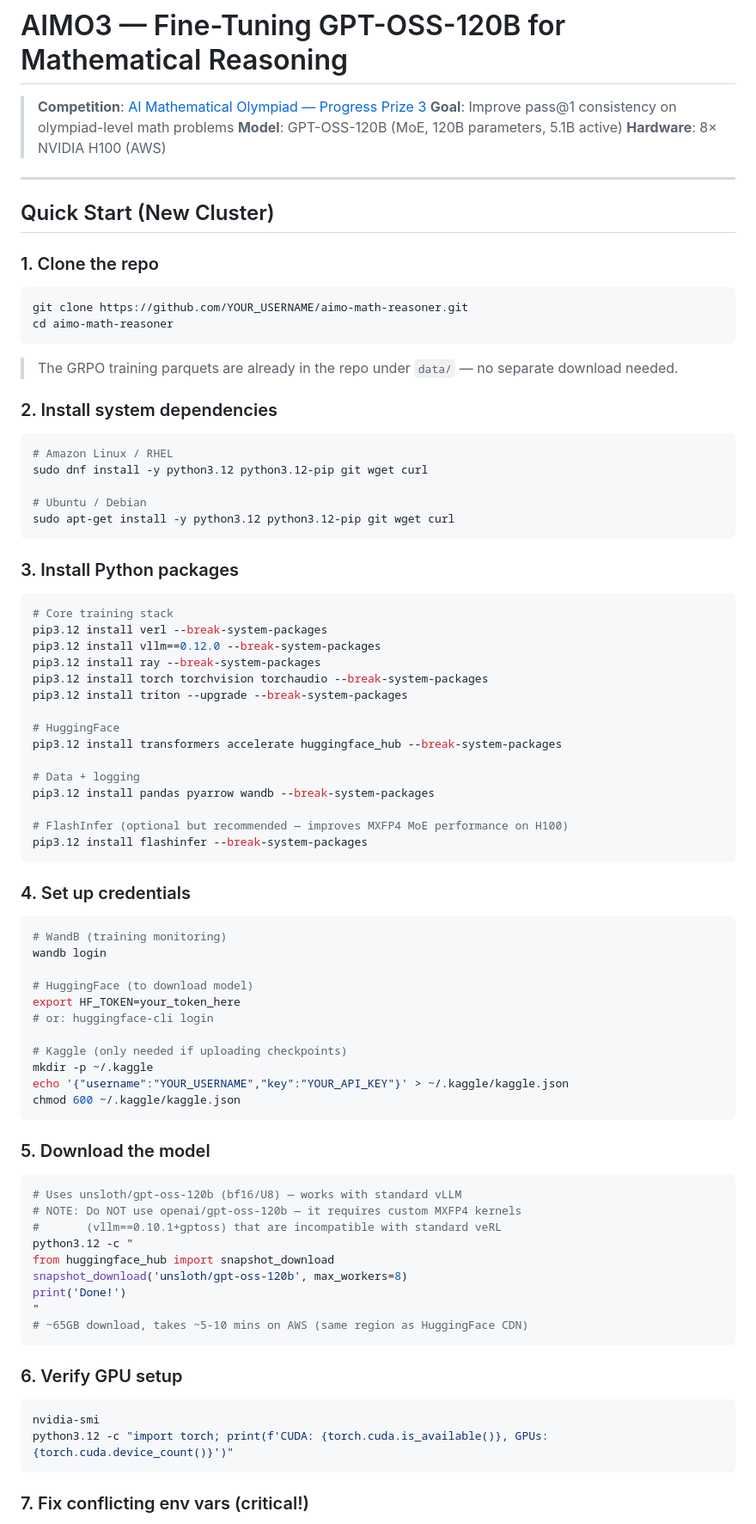
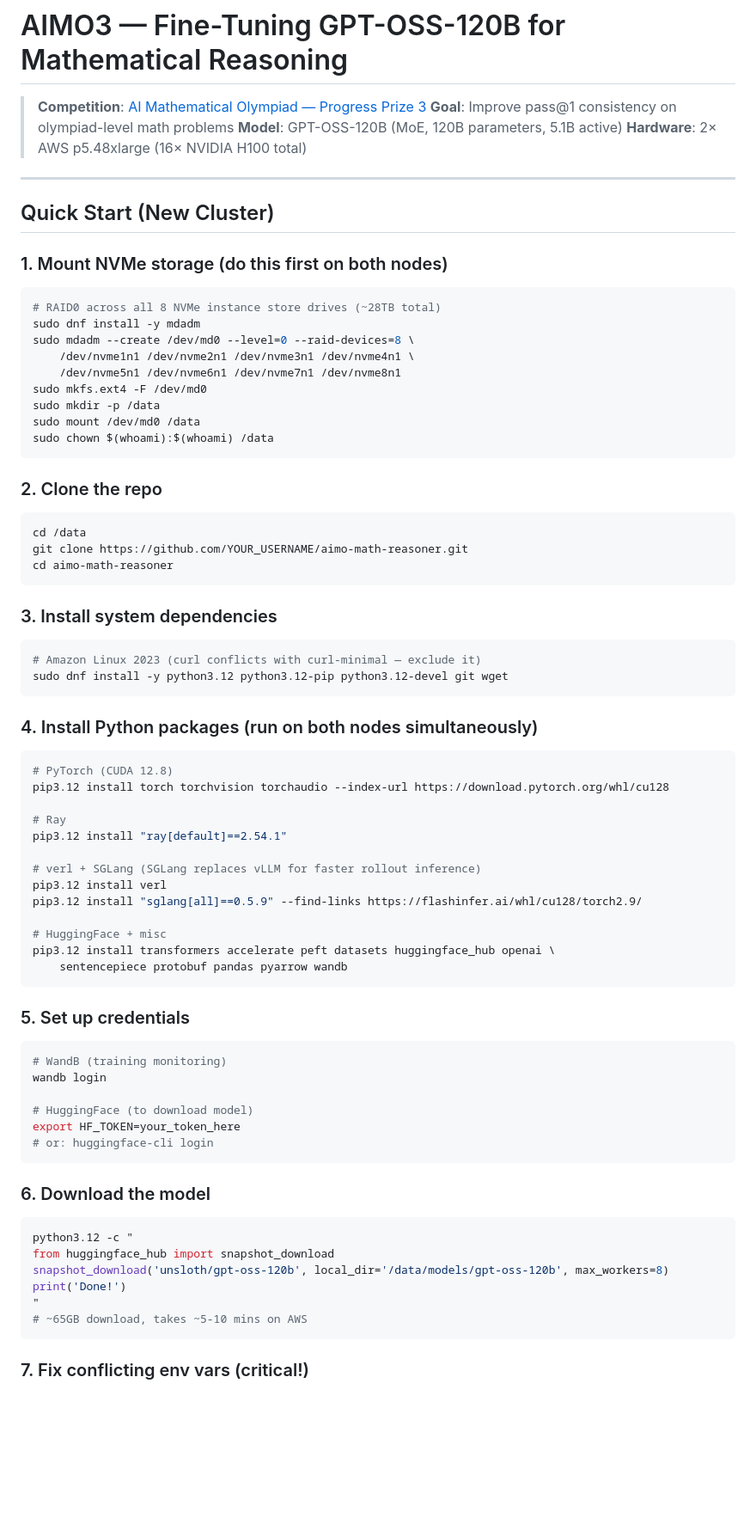
Before and after one commit to ritwikareddykancharla/aimo-math-reasoner, a Markdown page: README.md, the part around one of its changes. Shown at 86% size. Drawn GitHub-style; blank space fills up the shorter version.

````diff
--- a/README.md
+++ b/README.md
@@ -3,52 +3,60 @@
 > **Competition**: [AI Mathematical Olympiad — Progress Prize 3](https://www.kaggle.com/competitions/ai-mathematical-olympiad-progress-prize-3)
 > **Goal**: Improve pass@1 consistency on olympiad-level math problems
 > **Model**: GPT-OSS-120B (MoE, 120B parameters, 5.1B active)
-> **Hardware**: 8× NVIDIA H100 (AWS)
+> **Hardware**: 2× AWS p5.48xlarge (16× NVIDIA H100 total)
 
 ---
 
 ## Quick Start (New Cluster)
 
-### 1. Clone the repo
+### 1. Mount NVMe storage (do this first on both nodes)
 
 ```bash
+# RAID0 across all 8 NVMe instance store drives (~28TB total)
+sudo dnf install -y mdadm
+sudo mdadm --create /dev/md0 --level=0 --raid-devices=8 \
+    /dev/nvme1n1 /dev/nvme2n1 /dev/nvme3n1 /dev/nvme4n1 \
+    /dev/nvme5n1 /dev/nvme6n1 /dev/nvme7n1 /dev/nvme8n1
+sudo mkfs.ext4 -F /dev/md0
+sudo mkdir -p /data
+sudo mount /dev/md0 /data
+sudo chown $(whoami):$(whoami) /data
+```
+
+### 2. Clone the repo
+
+```bash
+cd /data
 git clone https://github.com/YOUR_USERNAME/aimo-math-reasoner.git
 cd aimo-math-reasoner
 ```
 
-> The GRPO training parquets are already in the repo under `data/` — no separate download needed.
-
-### 2. Install system dependencies
+### 3. Install system dependencies
 
 ```bash
-# Amazon Linux / RHEL
-sudo dnf install -y python3.12 python3.12-pip git wget curl
-
-# Ubuntu / Debian
-sudo apt-get install -y python3.12 python3.12-pip git wget curl
+# Amazon Linux 2023 (curl conflicts with curl-minimal — exclude it)
+sudo dnf install -y python3.12 python3.12-pip python3.12-devel git wget
 ```
 
-### 3. Install Python packages
+### 4. Install Python packages (run on both nodes simultaneously)
 
 ```bash
-# Core training stack
-pip3.12 install verl --break-system-packages
-pip3.12 install vllm==0.12.0 --break-system-packages
-pip3.12 install ray --break-system-packages
-pip3.12 install torch torchvision torchaudio --break-system-packages
-pip3.12 install triton --upgrade --break-system-packages
+# PyTorch (CUDA 12.8)
+pip3.12 install torch torchvision torchaudio --index-url https://download.pytorch.org/whl/cu128
 
-# HuggingFace
-pip3.12 install transformers accelerate huggingface_hub --break-system-packages
+# Ray
+pip3.12 install "ray[default]==2.54.1"
 
-# Data + logging
-pip3.12 install pandas pyarrow wandb --break-system-packages
+# verl + SGLang (SGLang replaces vLLM for faster rollout inference)
+pip3.12 install verl
+pip3.12 install "sglang[all]==0.5.9" --find-links https://flashinfer.ai/whl/cu128/torch2.9/
 
-# FlashInfer (optional but recommended — improves MXFP4 MoE performance on H100)
-pip3.12 install flashinfer --break-system-packages
+# HuggingFace + misc
+pip3.12 install transformers accelerate peft datasets huggingface_hub openai \
+    sentencepiece protobuf pandas pyarrow wandb
 ```
 
-### 4. Set up credentials
+### 5. Set up credentials
 
 ```bash
 # WandB (training monitoring)
@@ -57,32 +65,17 @@ wandb login
 # HuggingFace (to download model)
 export HF_TOKEN=your_token_here
 # or: huggingface-cli login
-
-# Kaggle (only needed if uploading checkpoints)
-mkdir -p ~/.kaggle
-echo '{"username":"YOUR_USERNAME","key":"YOUR_API_KEY"}' > ~/.kaggle/kaggle.json
-chmod 600 ~/.kaggle/kaggle.json
 ```
 
-### 5. Download the model
+### 6. Download the model
 
 ```bash
-# Uses unsloth/gpt-oss-120b (bf16/U8) — works with standard vLLM
-# NOTE: Do NOT use openai/gpt-oss-120b — it requires custom MXFP4 kernels
-#       (vllm==0.10.1+gptoss) that are incompatible with standard veRL
 python3.12 -c "
 from huggingface_hub import snapshot_download
-snapshot_download('unsloth/gpt-oss-120b', max_workers=8)
+snapshot_download('unsloth/gpt-oss-120b', local_dir='/data/models/gpt-oss-120b', max_workers=8)
 print('Done!')
 "
-# ~65GB download, takes ~5-10 mins on AWS (same region as HuggingFace CDN)
-```
-
-### 6. Verify GPU setup
-
-```bash
-nvidia-smi
-python3.12 -c "import torch; print(f'CUDA: {torch.cuda.is_available()}, GPUs: {torch.cuda.device_count()}')"
+# ~65GB download, takes ~5-10 mins on AWS
 ```
 
 ### 7. Fix conflicting env vars (critical!)
````
Also changed, not shown: other parts of README.md (+105 -51 lines).
